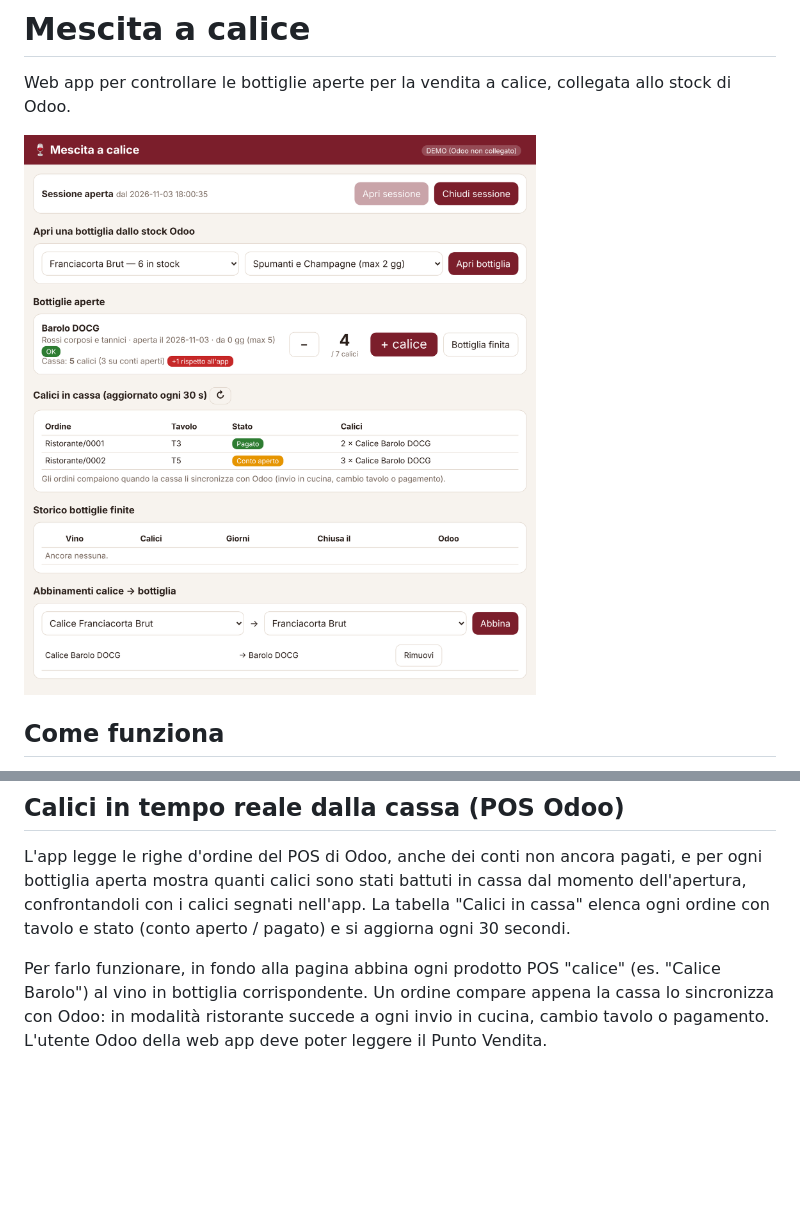
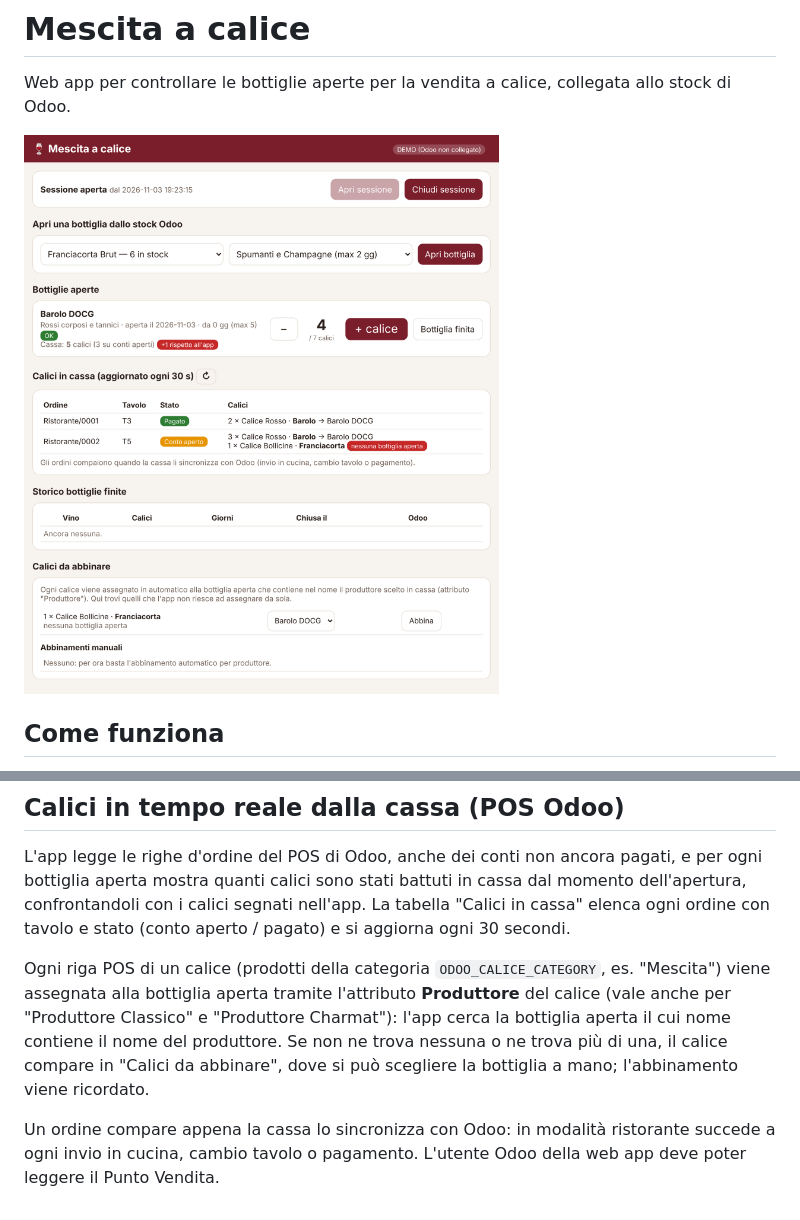
Before and after one commit to jackcalci-rgb/mescita, a Markdown page: README.md, 2 parts joined by grey strips. Rendered like a GitHub page; pictures changed too: docs/screenshot.png; blank space fills up the shorter version.

```diff
--- a/README.md
+++ b/README.md
@@ -50,4 +50,6 @@ Il database è il file `mescita.db` (SQLite): fanne un backup periodico.
 ## Calici in tempo reale dalla cassa (POS Odoo)
 L'app legge le righe d'ordine del POS di Odoo, anche dei conti non ancora pagati, e per ogni bottiglia aperta mostra quanti calici sono stati battuti in cassa dal momento dell'apertura, confrontandoli con i calici segnati nell'app. La tabella "Calici in cassa" elenca ogni ordine con tavolo e stato (conto aperto / pagato) e si aggiorna ogni 30 secondi.
 
-Per farlo funzionare, in fondo alla pagina abbina ogni prodotto POS "calice" (es. "Calice Barolo") al vino in bottiglia corrispondente. Un ordine compare appena la cassa lo sincronizza con Odoo: in modalità ristorante succede a ogni invio in cucina, cambio tavolo o pagamento. L'utente Odoo della web app deve poter leggere il Punto Vendita.
+Ogni riga POS di un calice (prodotti della categoria `ODOO_CALICE_CATEGORY`, es. "Mescita") viene assegnata alla bottiglia aperta tramite l'attributo **Produttore** del calice (vale anche per "Produttore Classico" e "Produttore Charmat"): l'app cerca la bottiglia aperta il cui nome contiene il nome del produttore. Se non ne trova nessuna o ne trova più di una, il calice compare in "Calici da abbinare", dove si può scegliere la bottiglia a mano; l'abbinamento viene ricordato.
+
+Un ordine compare appena la cassa lo sincronizza con Odoo: in modalità ristorante succede a ogni invio in cucina, cambio tavolo o pagamento. L'utente Odoo della web app deve poter leggere il Punto Vendita.
```
Also changed, not shown: 4 other files.
